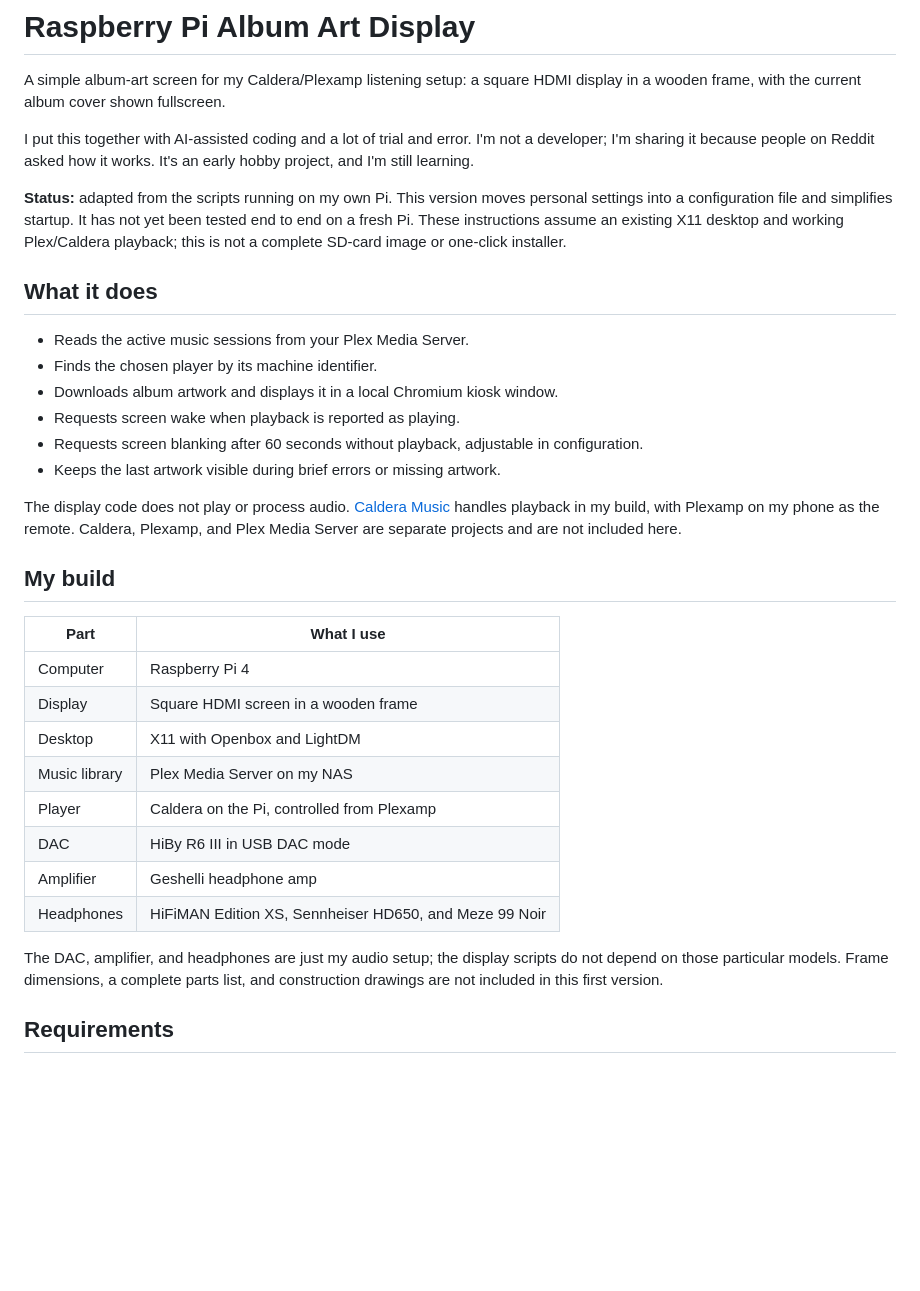
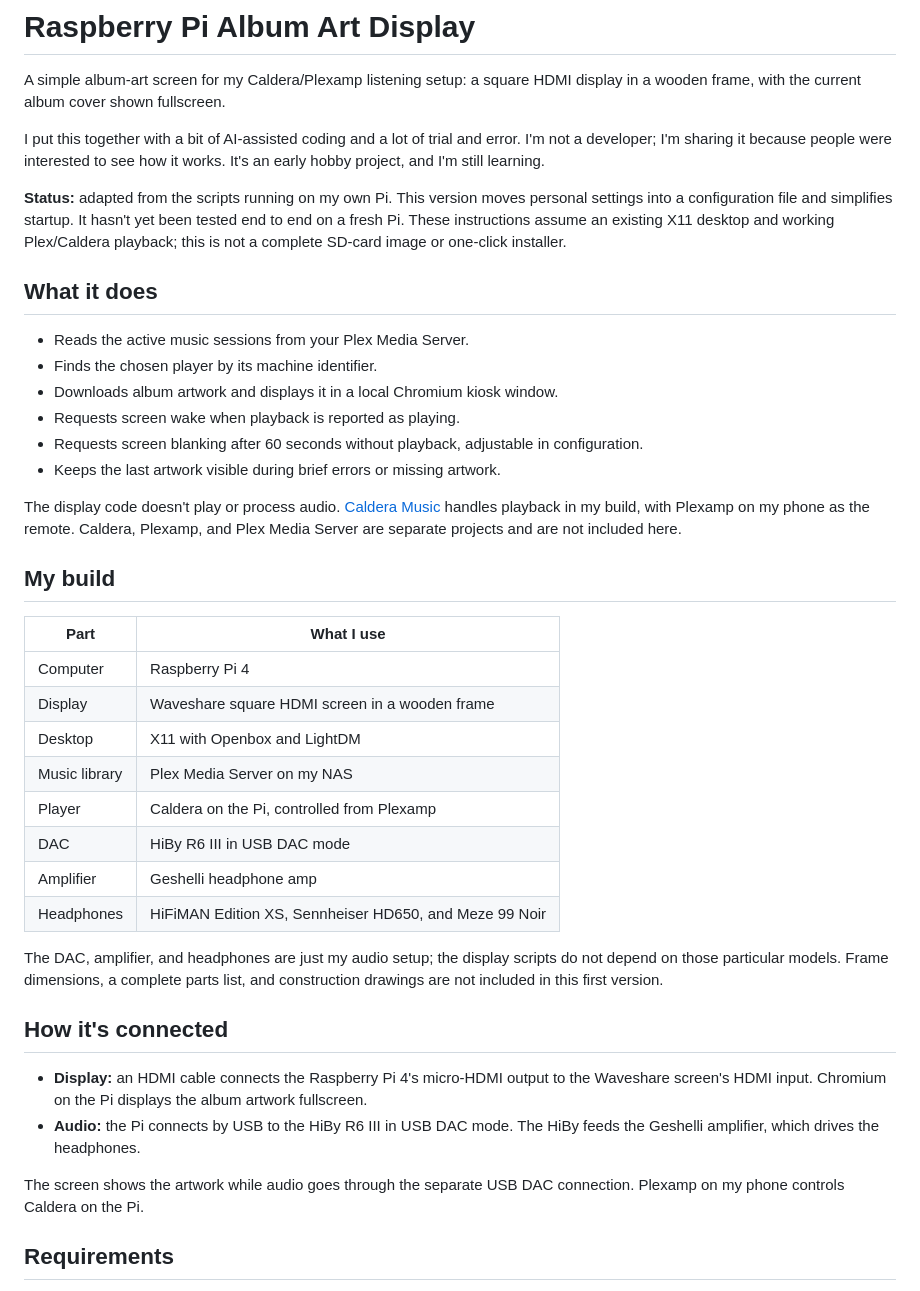
Before and after one commit to farazzzzzzzz/album-art-display, a Markdown page: README.md, the part around the change. Rendered like a GitHub page; blank space fills up the shorter version.

Commit message:
Revise README introduction

```diff
--- a/README.md
+++ b/README.md
@@ -2,9 +2,9 @@
 
 A simple album-art screen for my Caldera/Plexamp listening setup: a square HDMI display in a wooden frame, with the current album cover shown fullscreen.
 
-I put this together with AI-assisted coding and a lot of trial and error. I'm not a developer; I'm sharing it because people on Reddit asked how it works. It's an early hobby project, and I'm still learning.
+I put this together with a bit of AI-assisted coding and a lot of trial and error. I'm not a developer; I'm sharing it because people were interested to see how it works. It's an early hobby project, and I'm still learning.
 
-**Status:** adapted from the scripts running on my own Pi. This version moves personal settings into a configuration file and simplifies startup. It has not yet been tested end to end on a fresh Pi. These instructions assume an existing X11 desktop and working Plex/Caldera playback; this is not a complete SD-card image or one-click installer.
+**Status:** adapted from the scripts running on my own Pi. This version moves personal settings into a configuration file and simplifies startup. It hasn't yet been tested end to end on a fresh Pi. These instructions assume an existing X11 desktop and working Plex/Caldera playback; this is not a complete SD-card image or one-click installer.
 
 ## What it does
 
@@ -15,14 +15,14 @@ I put this together with AI-assisted coding and a lot of trial and error. I'm no
 - Requests screen blanking after 60 seconds without playback, adjustable in configuration.
 - Keeps the last artwork visible during brief errors or missing artwork.
 
-The display code does not play or process audio. [Caldera Music](https://caldera.homes/music/) handles playback in my build, with Plexamp on my phone as the remote. Caldera, Plexamp, and Plex Media Server are separate projects and are not included here.
+The display code doesn't play or process audio. [Caldera Music](https://caldera.homes/music/) handles playback in my build, with Plexamp on my phone as the remote. Caldera, Plexamp, and Plex Media Server are separate projects and are not included here.
 
 ## My build
 
 | Part | What I use |
 | --- | --- |
 | Computer | Raspberry Pi 4 |
-| Display | Square HDMI screen in a wooden frame |
+| Display | Waveshare square HDMI screen in a wooden frame |
 | Desktop | X11 with Openbox and LightDM |
 | Music library | Plex Media Server on my NAS |
 | Player | Caldera on the Pi, controlled from Plexamp |
@@ -31,6 +31,13 @@ The display code does not play or process audio. [Caldera Music](https://caldera
 | Headphones | HiFiMAN Edition XS, Sennheiser HD650, and Meze 99 Noir |
 
 The DAC, amplifier, and headphones are just my audio setup; the display scripts do not depend on those particular models. Frame dimensions, a complete parts list, and construction drawings are not included in this first version.
+
+## How it's connected
+
+- **Display:** an HDMI cable connects the Raspberry Pi 4's micro-HDMI output to the Waveshare screen's HDMI input. Chromium on the Pi displays the album artwork fullscreen.
+- **Audio:** the Pi connects by USB to the HiBy R6 III in USB DAC mode. The HiBy feeds the Geshelli amplifier, which drives the headphones.
+
+The screen shows the artwork while audio goes through the separate USB DAC connection. Plexamp on my phone controls Caldera on the Pi.
 
 ## Requirements
 
```
